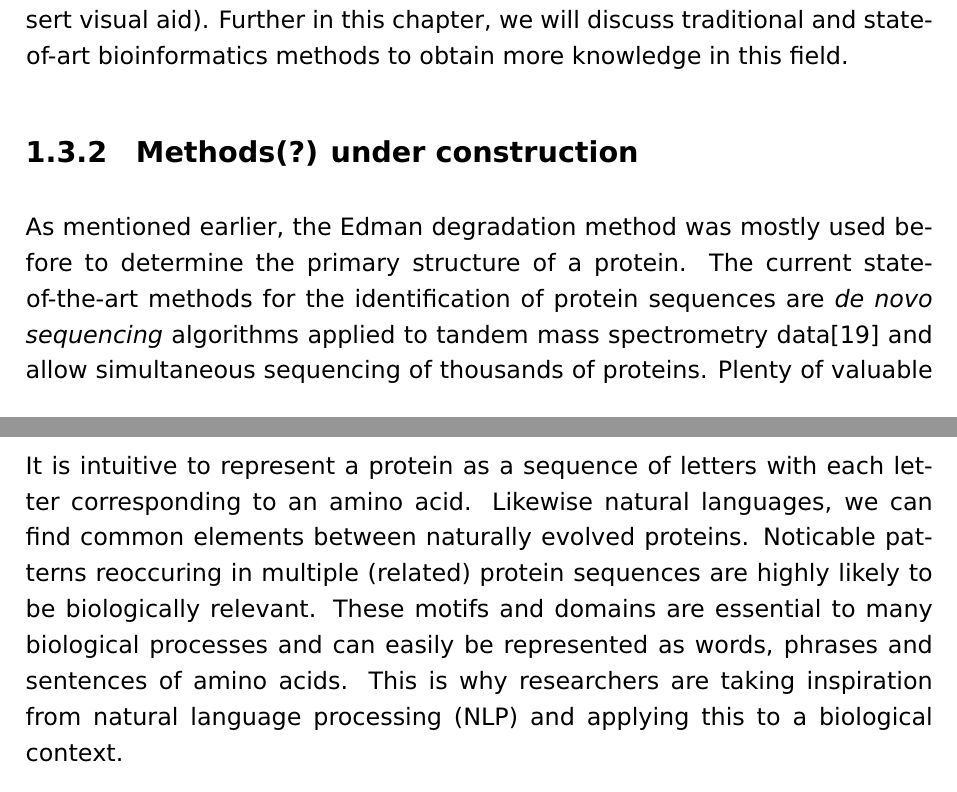
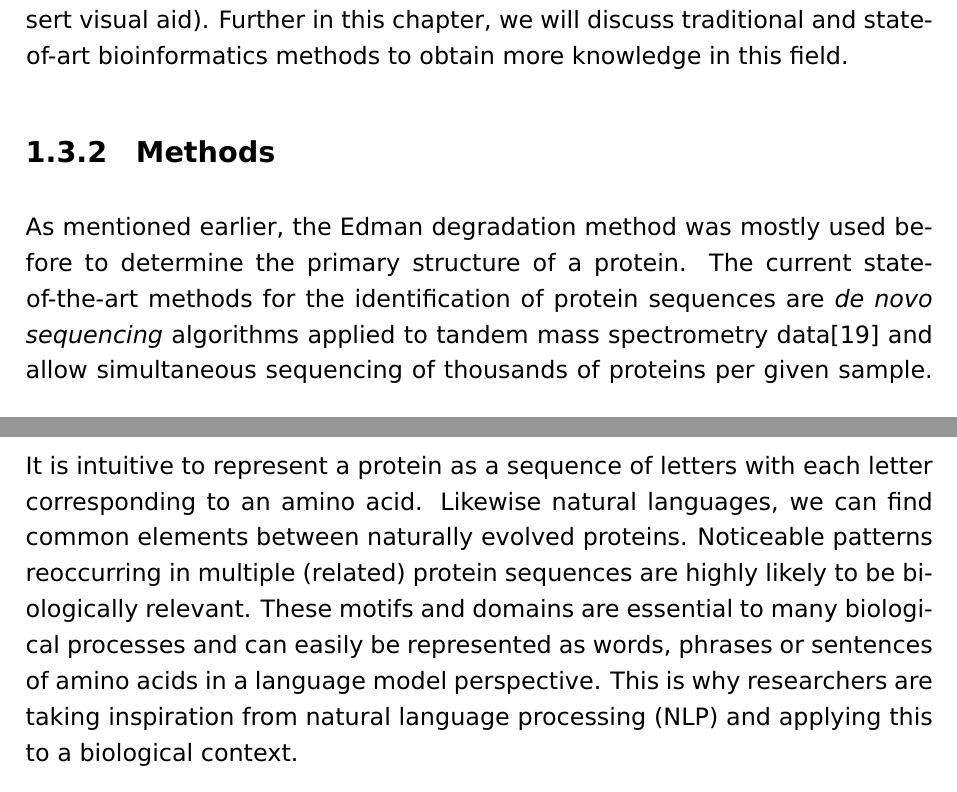
Before and after one commit to Micjanov/Master-Thesis, a LaTeX thesis (thesis/BW_Thesis_EN.tex, which reads thesis/chaptnlp.tex, thesis/chaptprot.tex): two parts of pages 14 and 16 of 27, joined at a grey line, cut so that both start at the same text. Compiled offline with pdfLaTeX.

Commit message:
commit small changes

```diff
--- a/thesis/chaptnlp.tex
+++ b/thesis/chaptnlp.tex
@@ -1,2 +1,2 @@
 \section{State-of-the-art protein language modeling}
-It is intuitive to represent a protein as a sequence of letters with each letter corresponding to an amino acid. Likewise natural languages, we can find common elements between naturally evolved proteins. Noticable patterns reoccuring in multiple (related) protein sequences are highly likely to be biologically relevant. These motifs and domains are essential to many biological processes and can easily be represented as words, phrases and sentences of amino acids. This is why researchers are taking inspiration from natural language processing (NLP) and applying this to a biological context.
+It is intuitive to represent a protein as a sequence of letters with each letter corresponding to an amino acid. Likewise natural languages, we can find common elements between naturally evolved proteins. Noticeable patterns reoccurring in multiple (related) protein sequences are highly likely to be biologically relevant. These motifs and domains are essential to many biological processes and can easily be represented as words, phrases or sentences of amino acids in a language model perspective. This is why researchers are taking inspiration from natural language processing (NLP) and applying this to a biological context.
--- a/thesis/chaptprot.tex
+++ b/thesis/chaptprot.tex
@@ -4,8 +4,8 @@ Proteins are an essential part of molecular biology and are responsible for a wi
 
 The sought-after biochemical and cellular functions of a protein emerge from a combination of all of these structures. While a protein's 3D structure and function are dynamic and dependent on its surroundings such as the cellular state and other proteins and molecules, it is still defined by its underlying sequence. This means that a lot of the 3D-structural and functional information of a protein should be retrievable from its amino acid sequence\cite{structure}. Understanding how a protein's sequence translates to its structure and function, otherwise known as the 'protein folding problem', is the central problem of protein biology and is crucial for understanding disease mechanisms and designing proteins and drugs for therapeutic and bioengineering applications. Therefore, a lot of effort has gone into computational methods for structure and function predictions from protein sequences but this sequence-structure-function relationship continues to challenge bioinformaticians (insert visual aid). Further in this chapter, we will discuss traditional and state-of-art bioinformatics methods to obtain more knowledge in this field.
 
-\subsection{Methods(?) under construction}
-As mentioned earlier, the Edman degradation method was mostly used before to determine the primary structure of a protein. The current state-of-the-art methods for the identification of protein sequences are \textit{de novo sequencing} algorithms applied to tandem mass spectrometry data\cite{protseq} and allow simultaneous sequencing of thousands of proteins. Plenty of valuable biological and evolutionary information is already retrievable from just the primary structure \textit{via} traditional tools such as BLAST and MSA as discussed earlier can help in the prediction of secondary and tertiary 3-dimensional structures and could provide more information for the prediction of secondary and tertiary 3-dimensional structures. To cope with the number of recorded protein sequences rising exponentially, far more compute-wise efficient methods based on multiple sequence alignments had to be developed like PSI-BLAST \cite{psiblast}, HHblits \cite{hhblits3} and MMseqs \cite{mmseqs2}. However, these methods might not be able to keep up with the ever-increasing number of protein sequences stored in databases.
+\subsection{Methods}
+As mentioned earlier, the Edman degradation method was mostly used before to determine the primary structure of a protein. The current state-of-the-art methods for the identification of protein sequences are \textit{de novo sequencing} algorithms applied to tandem mass spectrometry data\cite{protseq} and allow simultaneous sequencing of thousands of proteins per given sample. Plenty of valuable biological and evolutionary information is already retrievable from just the primary structure \textit{via} traditional tools such as BLAST and MSA as discussed earlier can help in the prediction of secondary and tertiary 3-dimensional structures and could provide more information for the prediction of secondary and tertiary 3-dimensional structures. To cope with the number of recorded protein sequences rising exponentially, far more compute-wise efficient methods based on multiple sequence alignments had to be developed like PSI-BLAST \cite{psiblast}, HHblits \cite{hhblits3} and MMseqs \cite{mmseqs2}. However, these methods might not be able to keep up with the ever-increasing number of protein sequences stored in databases.
 
 On the other end, the most common way to determine the 3D structure of a protein, so higher levels than the primary structure, has remained to be X-ray crystallography for more than half a century\cite{xray}, with cyro-electron microscopy now catching up rapidly\cite{cyroem}. However, these kinds of laboratory approaches for structure determination of proteins are not simple, expensive and in some cases not possible for the protein in question whilst sequence determination is relatively much easier to perform. Because of that, the structures and functions for a large fraction of the approximately 20000 known human proteins remain unknown. The number of verified three-dimensional structures in protein databases consequently has not kept up with the explosive growth in sequence information, further increasing the demand for computational structure/function prediction models.
 
```
Also changed, not shown: thesis/BW_Thesis_EN.pdf, thesis/chaptprot.tex (2 more changed lines).
